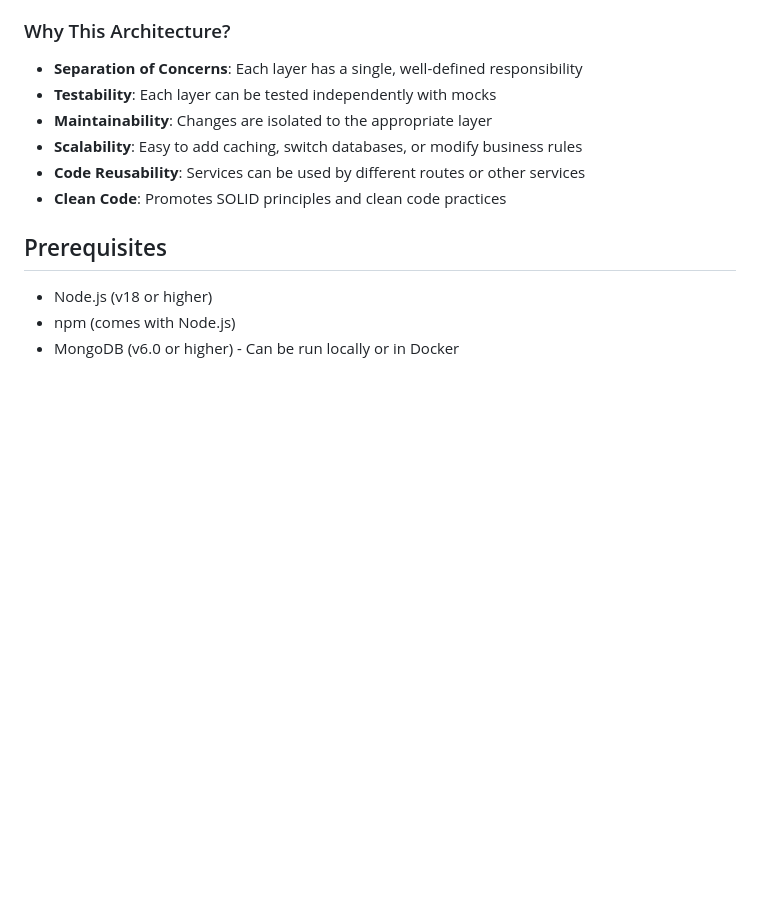
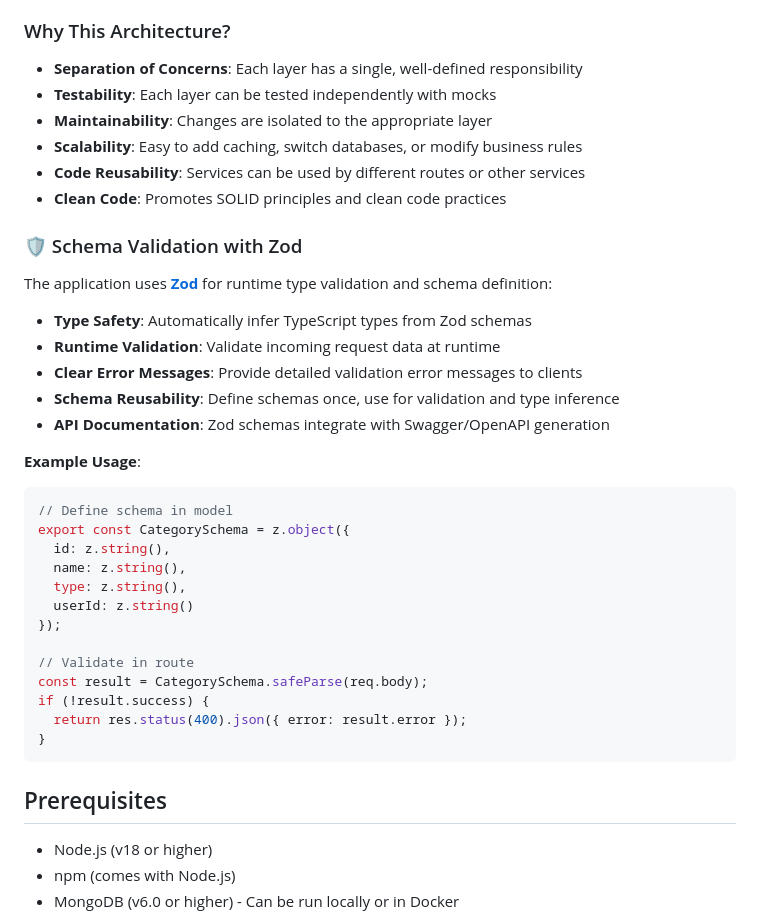
Before and after one commit to shallowsmith/Parrit, a Markdown page: README.md, the part around one of its changes. GitHub-like rendering; blank space fills up the shorter version.

````diff
--- a/README.md
+++ b/README.md
@@ -37,6 +37,33 @@ This application follows a **Three-Layer Architecture** pattern for better separ
 - **Scalability**: Easy to add caching, switch databases, or modify business rules
 - **Code Reusability**: Services can be used by different routes or other services
 - **Clean Code**: Promotes SOLID principles and clean code practices
+
+### 🛡️ Schema Validation with Zod
+
+The application uses **[Zod](https://zod.dev/)** for runtime type validation and schema definition:
+
+- **Type Safety**: Automatically infer TypeScript types from Zod schemas
+- **Runtime Validation**: Validate incoming request data at runtime
+- **Clear Error Messages**: Provide detailed validation error messages to clients
+- **Schema Reusability**: Define schemas once, use for validation and type inference
+- **API Documentation**: Zod schemas integrate with Swagger/OpenAPI generation
+
+**Example Usage**:
+```typescript
+// Define schema in model
+export const CategorySchema = z.object({
+  id: z.string(),
+  name: z.string(),
+  type: z.string(),
+  userId: z.string()
+});
+
+// Validate in route
+const result = CategorySchema.safeParse(req.body);
+if (!result.success) {
+  return res.status(400).json({ error: result.error });
+}
+```
 
 ## Prerequisites
 
````
Also changed, not shown: other parts of README.md (+74 -21 lines).
